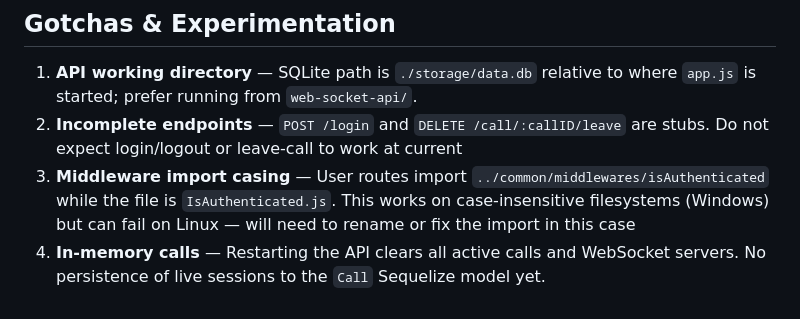
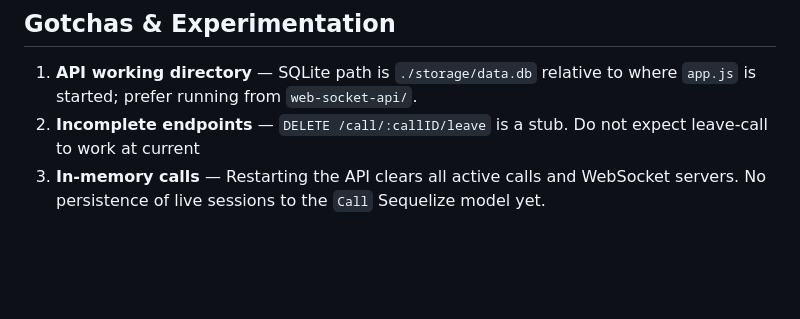
Before and after one commit to cyprste2717218/p2p-video-chat-web-app, a Markdown page: README.md, the part around the change. Drawn GitHub-style; blank space fills up the shorter version.

Commit message:
chore: corrected readme

```diff
--- a/README.md
+++ b/README.md
@@ -313,6 +313,5 @@ Negotiation is **in progress**: offers are created and sent via the signalling s
 ## Gotchas & Experimentation
 
 1. **API working directory** — SQLite path is `./storage/data.db` relative to where `app.js` is started; prefer running from `web-socket-api/`.
-2. **Incomplete endpoints** — `POST /login` and `DELETE /call/:callID/leave` are stubs. Do not expect login/logout or leave-call to work at current
-3. **Middleware import casing** — User routes import `../common/middlewares/isAuthenticated` while the file is `IsAuthenticated.js`. This works on case-insensitive filesystems (Windows) but can fail on Linux — will need to rename or fix the import in this case
-4. **In-memory calls** — Restarting the API clears all active calls and WebSocket servers. No persistence of live sessions to the `Call` Sequelize model yet.
+2. **Incomplete endpoints** — `DELETE /call/:callID/leave` is a stub. Do not expect leave-call to work at current
+3. **In-memory calls** — Restarting the API clears all active calls and WebSocket servers. No persistence of live sessions to the `Call` Sequelize model yet.
```
